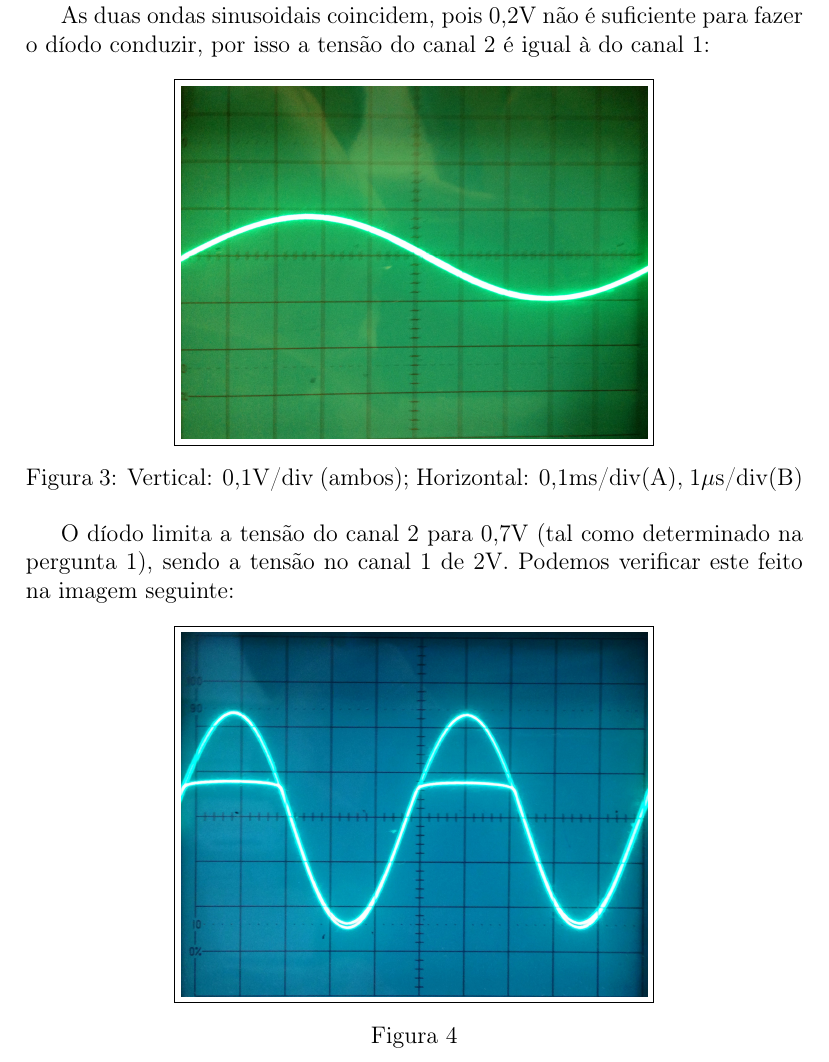
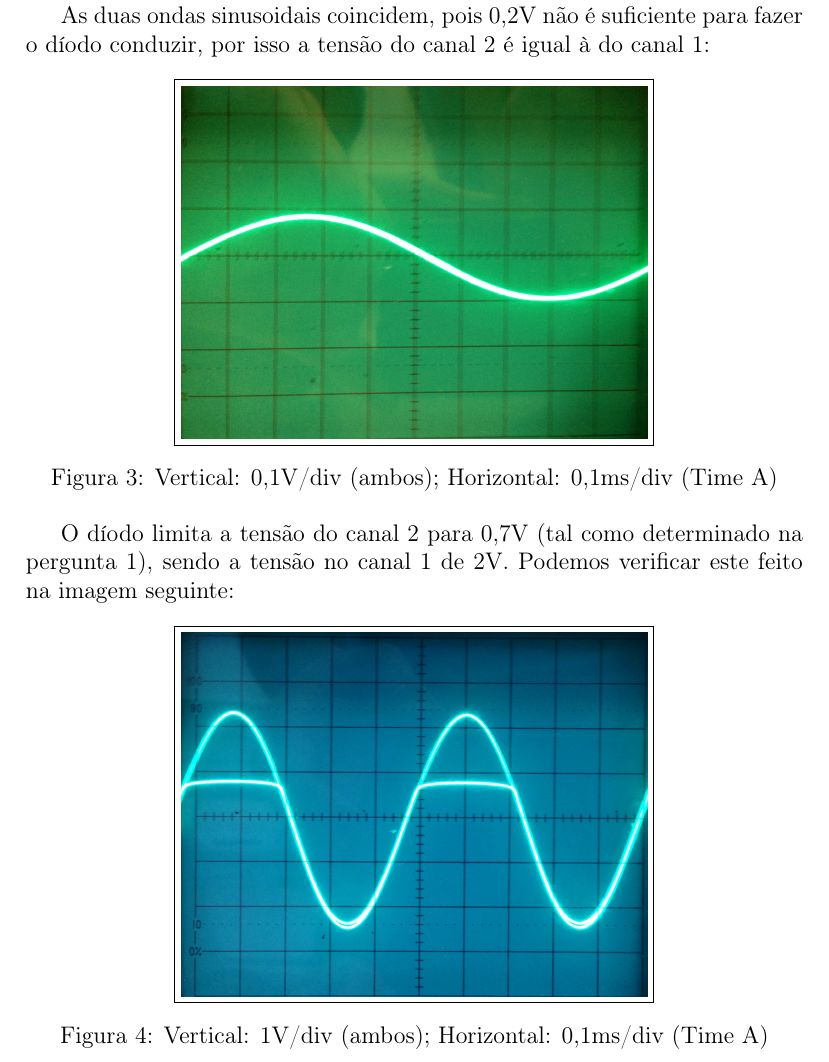
Before and after one commit to gipmon/se-relatorio, a LaTeX document (Relatorio.tex): part of page 5 of 7, cut so that both start at the same text. Compiled offline with pdfLaTeX.

Commit message:
parte 1 done

```diff
--- a/Relatorio.tex
+++ b/Relatorio.tex
@@ -92,14 +92,14 @@ As duas ondas sinusoidais coincidem, pois 0,2V não é suficiente para fazer o d
 
 \begin{figure}[h]
 \centerline{\fbox{\includegraphics[width=0.6\textwidth]{./Imagens/parte1_ex2_02v_1.jpg}}}
-\caption{Vertical: 0,1V/div (ambos); Horizontal: 0,1ms/div(A), 1$\mu$s/div(B)}\label{grafico_12_02_osciloscopio}
+\caption{Vertical: 0,1V/div (ambos); Horizontal: 0,1ms/div (Time A)}\label{grafico_12_02_osciloscopio}
 \end{figure}
 
 O díodo limita a tensão do canal 2 para 0,7V (tal como determinado na pergunta 1), sendo a tensão no canal 1 de 2V. Podemos verificar este feito na imagem seguinte:
 
 \begin{figure}[h]
 \centerline{\fbox{\includegraphics[width=0.6\textwidth]{./Imagens/parte1_ex2_2v_1.jpg}}}
-\caption{}\label{grafico_12_02_osciloscopio}
+\caption{Vertical: 1V/div (ambos); Horizontal: 0,1ms/div (Time A)}\label{grafico_12_02_osciloscopio}
 \end{figure}
 
 \subsection{Circuitos limitadores com díodos}
```
